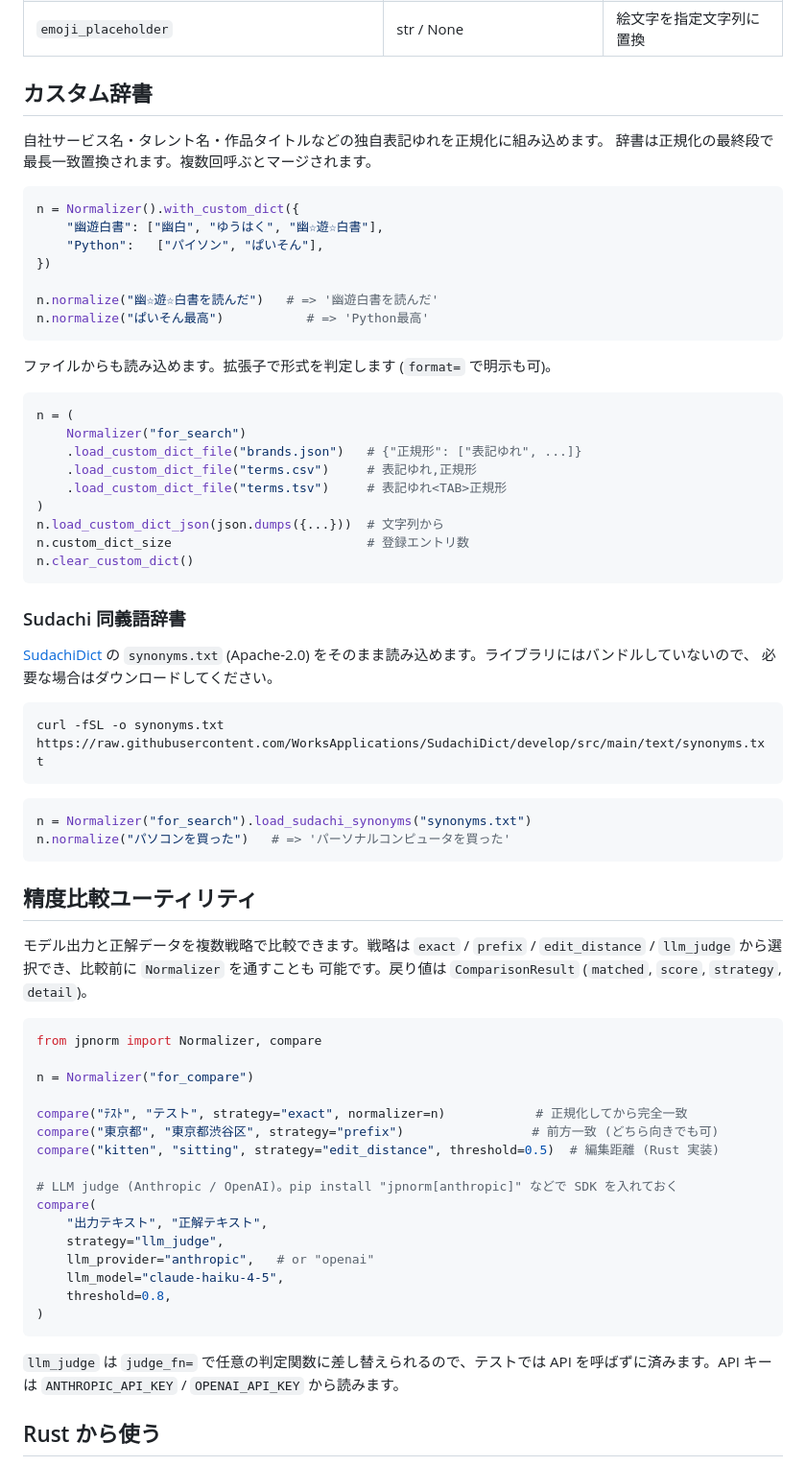
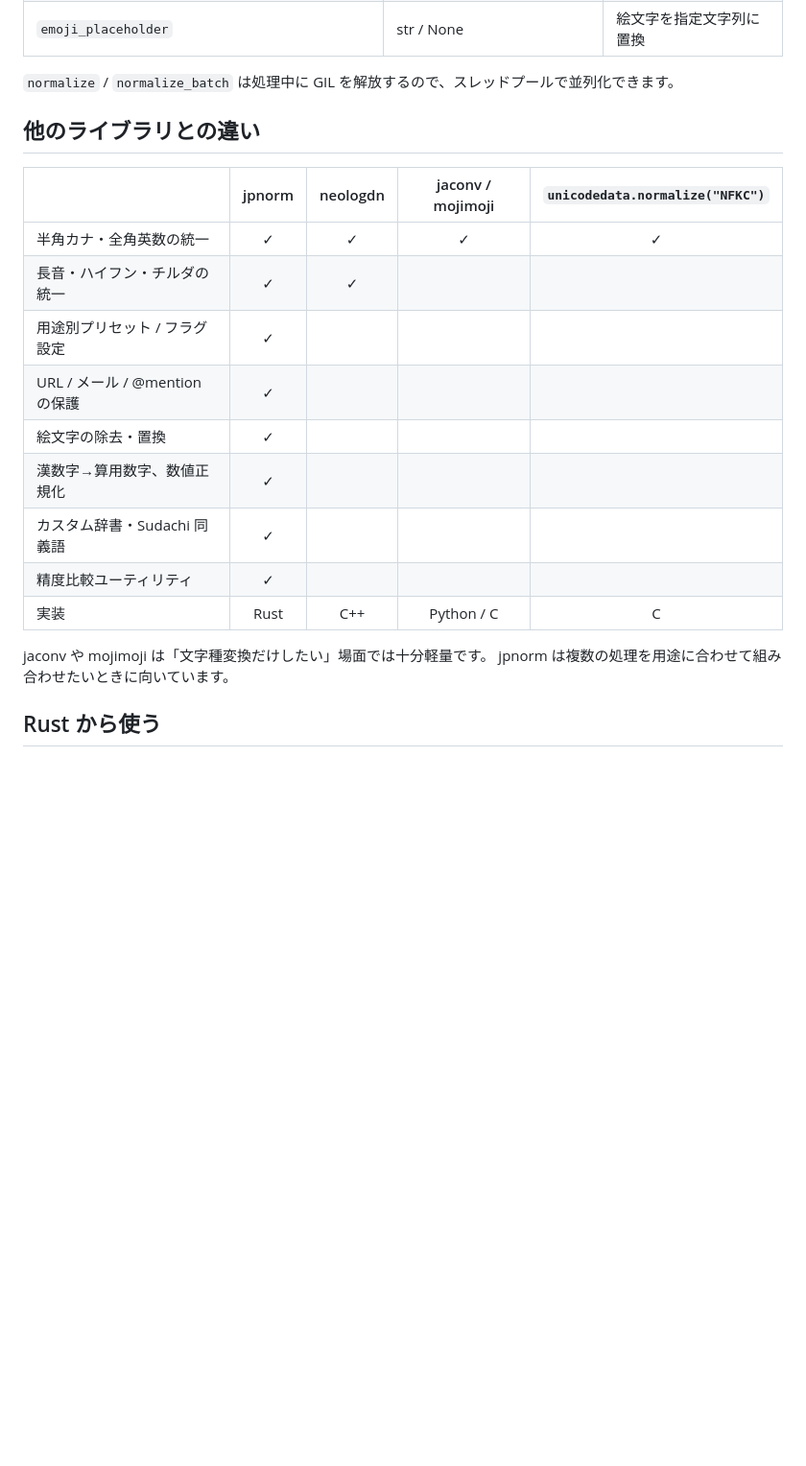
Before and after one commit to YoshitakaOyama/jpnorm, a Markdown page: README.md, the part around one of its changes. Shown at 96% size. Rendered like a GitHub page; blank space fills up the shorter version.

````diff
--- a/README.md
+++ b/README.md
@@ -119,77 +252,24 @@ n.config["nfkc"]   # => True
 | `emoji` | `"keep"` / `"remove"` | 絵文字の扱い |
 | `emoji_placeholder` | str / None | 絵文字を指定文字列に置換 |
 
-## カスタム辞書
+`normalize` / `normalize_batch` は処理中に GIL を解放するので、スレッドプールで並列化できます。
 
-自社サービス名・タレント名・作品タイトルなどの独自表記ゆれを正規化に組み込めます。
-辞書は正規化の最終段で最長一致置換されます。複数回呼ぶとマージされます。
+## 他のライブラリとの違い
 
-```python
-n = Normalizer().with_custom_dict({
-    "幽遊白書": ["幽白", "ゆうはく", "幽☆遊☆白書"],
-    "Python":   ["パイソン", "ぱいそん"],
-})
+| | jpnorm | neologdn | jaconv / mojimoji | `unicodedata.normalize("NFKC")` |
+|---|:-:|:-:|:-:|:-:|
+| 半角カナ・全角英数の統一 | ✓ | ✓ | ✓ | ✓ |
+| 長音・ハイフン・チルダの統一 | ✓ | ✓ | | |
+| 用途別プリセット / フラグ設定 | ✓ | | | |
+| URL / メール / @mention の保護 | ✓ | | | |
+| 絵文字の除去・置換 | ✓ | | | |
+| 漢数字→算用数字、数値正規化 | ✓ | | | |
+| カスタム辞書・Sudachi 同義語 | ✓ | | | |
+| 精度比較ユーティリティ | ✓ | | | |
+| 実装 | Rust | C++ | Python / C | C |
 
-n.normalize("幽☆遊☆白書を読んだ")   # => '幽遊白書を読んだ'
-n.normalize("ぱいそん最高")           # => 'Python最高'
-```
-
-ファイルからも読み込めます。拡張子で形式を判定します (`format=` で明示も可)。
-
-```python
-n = (
-    Normalizer("for_search")
-    .load_custom_dict_file("brands.json")   # {"正規形": ["表記ゆれ", ...]}
-    .load_custom_dict_file("terms.csv")     # 表記ゆれ,正規形
-    .load_custom_dict_file("terms.tsv")     # 表記ゆれ<TAB>正規形
-)
-n.load_custom_dict_json(json.dumps({...}))  # 文字列から
-n.custom_dict_size                          # 登録エントリ数
-n.clear_custom_dict()
-```
-
-### Sudachi 同義語辞書
-
-[SudachiDict](https://github.com/WorksApplications/SudachiDict) の `synonyms.txt`
-(Apache-2.0) をそのまま読み込めます。ライブラリにはバンドルしていないので、
-必要な場合はダウンロードしてください。
-
-```bash
-curl -fSL -o synonyms.txt https://raw.githubusercontent.com/WorksApplications/SudachiDict/develop/src/main/text/synonyms.txt
-```
-
-```python
-n = Normalizer("for_search").load_sudachi_synonyms("synonyms.txt")
-n.normalize("パソコンを買った")   # => 'パーソナルコンピュータを買った'
-```
-
-## 精度比較ユーティリティ
-
-モデル出力と正解データを複数戦略で比較できます。戦略は `exact` / `prefix` /
-`edit_distance` / `llm_judge` から選択でき、比較前に `Normalizer` を通すことも
-可能です。戻り値は `ComparisonResult` (`matched`, `score`, `strategy`, `detail`)。
-
-```python
-from jpnorm import Normalizer, compare
-
-n = Normalizer("for_compare")
-
-compare("ﾃｽﾄ", "テスト", strategy="exact", normalizer=n)            # 正規化してから完全一致
-compare("東京都", "東京都渋谷区", strategy="prefix")                 # 前方一致 (どちら向きでも可)
-compare("kitten", "sitting", strategy="edit_distance", threshold=0.5)  # 編集距離 (Rust 実装)
-
-# LLM judge (Anthropic / OpenAI)。pip install "jpnorm[anthropic]" などで SDK を入れておく
-compare(
-    "出力テキスト", "正解テキスト",
-    strategy="llm_judge",
-    llm_provider="anthropic",   # or "openai"
-    llm_model="claude-haiku-4-5",
-    threshold=0.8,
-)
-```
-
-`llm_judge` は `judge_fn=` で任意の判定関数に差し替えられるので、テストでは
-API を呼ばずに済みます。API キーは `ANTHROPIC_API_KEY` / `OPENAI_API_KEY` から読みます。
+jaconv や mojimoji は「文字種変換だけしたい」場面では十分軽量です。
+jpnorm は複数の処理を用途に合わせて組み合わせたいときに向いています。
 
 ## Rust から使う
 
````
Also changed, not shown: other parts of README.md (+179 -46 lines).
